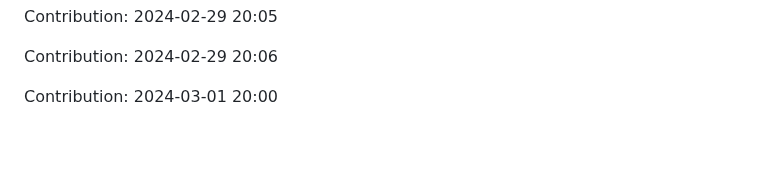
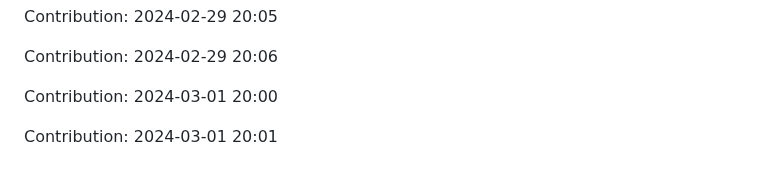
Before and after one commit to pariharkamal9829/Fronted-mentor-Projects, a Markdown page: README.md, the part around the change. Rendered like a GitHub page; blank space fills up the shorter version.

Commit message:
"Contribution: 2024-03-01 20:01"

```diff
--- a/README.md
+++ b/README.md
@@ -278,3 +278,5 @@ Contribution: 2024-02-29 20:05
 Contribution: 2024-02-29 20:06
 
 Contribution: 2024-03-01 20:00
+
+Contribution: 2024-03-01 20:01
```
